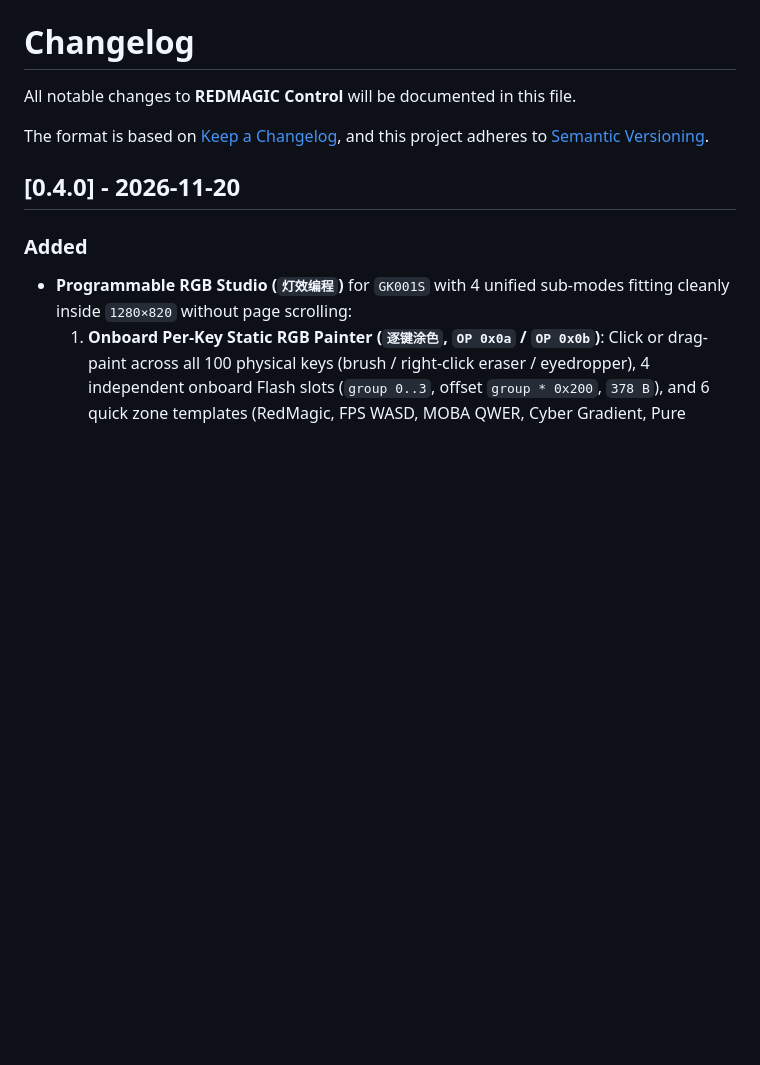
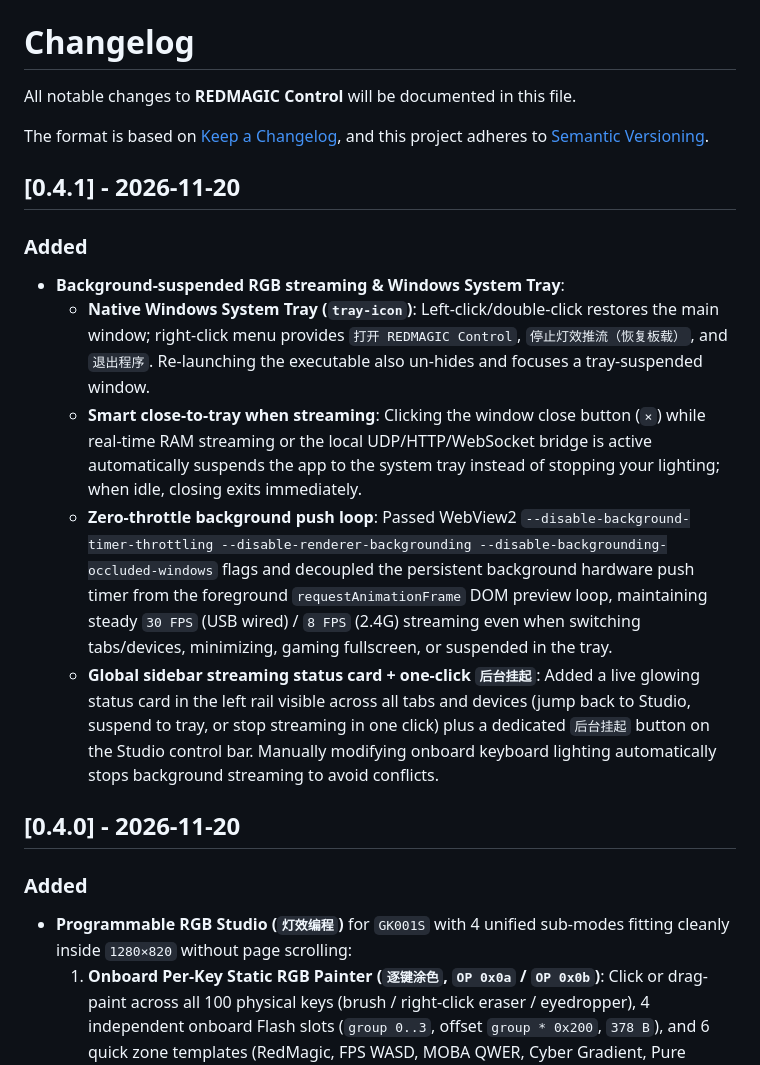
Before and after one commit to COMICFLY/redmagic-control, a Markdown page: CHANGELOG.md, the part around the change. GitHub-like rendering; blank space fills up the shorter version.

```diff
--- a/CHANGELOG.md
+++ b/CHANGELOG.md
@@ -4,6 +4,15 @@ All notable changes to **REDMAGIC Control** will be documented in this file.
 
 The format is based on [Keep a Changelog](https://keepachangelog.com/en/1.1.0/),
 and this project adheres to [Semantic Versioning](https://semver.org/spec/v2.0.0.html).
+
+## [0.4.1] - 2026-11-20
+
+### Added
+- **Background-suspended RGB streaming & Windows System Tray**:
+  - **Native Windows System Tray (`tray-icon`)**: Left-click/double-click restores the main window; right-click menu provides `打开 REDMAGIC Control`, `停止灯效推流（恢复板载）`, and `退出程序`. Re-launching the executable also un-hides and focuses a tray-suspended window.
+  - **Smart close-to-tray when streaming**: Clicking the window close button (`×`) while real-time RAM streaming or the local UDP/HTTP/WebSocket bridge is active automatically suspends the app to the system tray instead of stopping your lighting; when idle, closing exits immediately.
+  - **Zero-throttle background push loop**: Passed WebView2 `--disable-background-timer-throttling --disable-renderer-backgrounding --disable-backgrounding-occluded-windows` flags and decoupled the persistent background hardware push timer from the foreground `requestAnimationFrame` DOM preview loop, maintaining steady `30 FPS` (USB wired) / `8 FPS` (2.4G) streaming even when switching tabs/devices, minimizing, gaming fullscreen, or suspended in the tray.
+  - **Global sidebar streaming status card + one-click `后台挂起`**: Added a live glowing status card in the left rail visible across all tabs and devices (jump back to Studio, suspend to tray, or stop streaming in one click) plus a dedicated `后台挂起` button on the Studio control bar. Manually modifying onboard keyboard lighting automatically stops background streaming to avoid conflicts.
 
 ## [0.4.0] - 2026-11-20
 
```
Also changed, not shown: README.md (+1 -1 lines), docs/screenshots/kb-studio.png, 12 other files.
